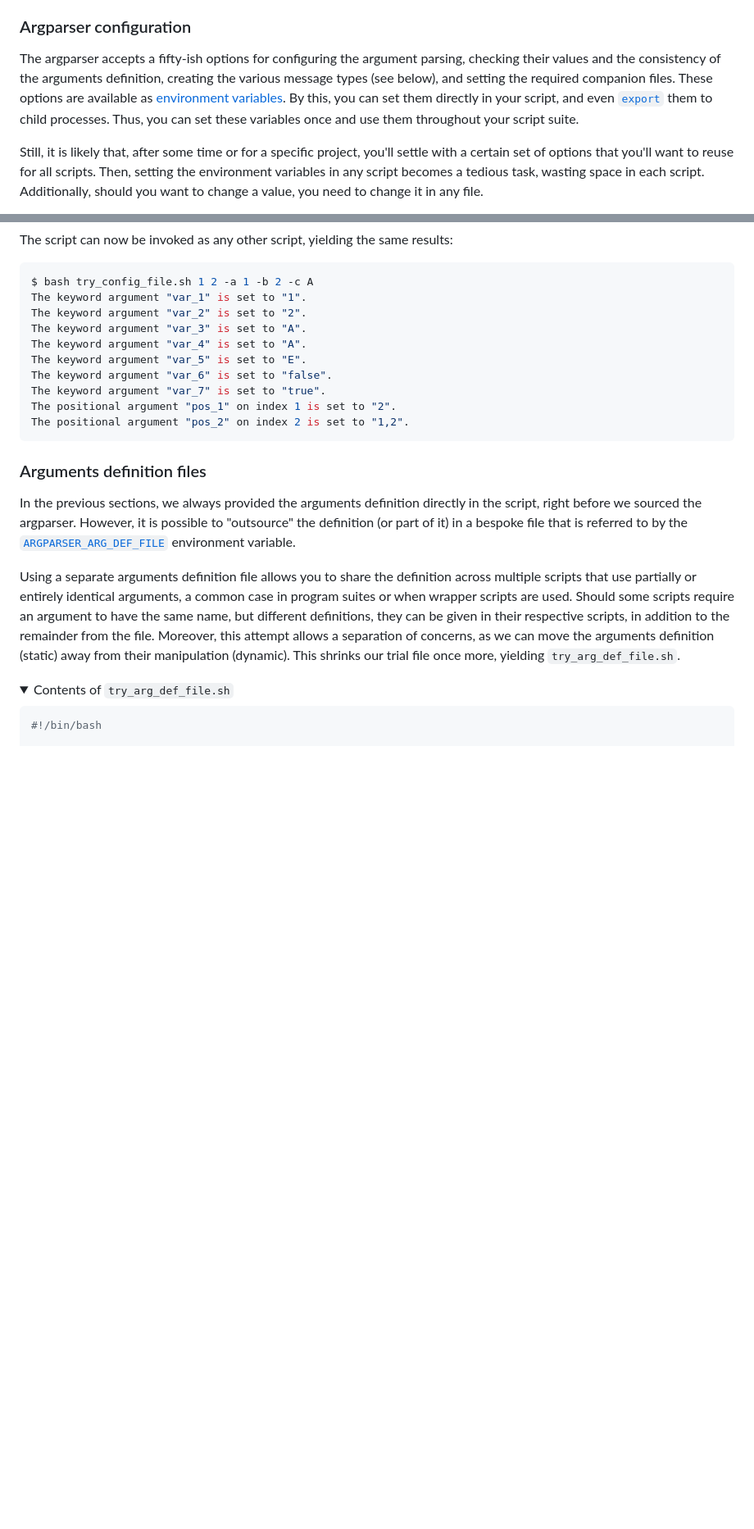
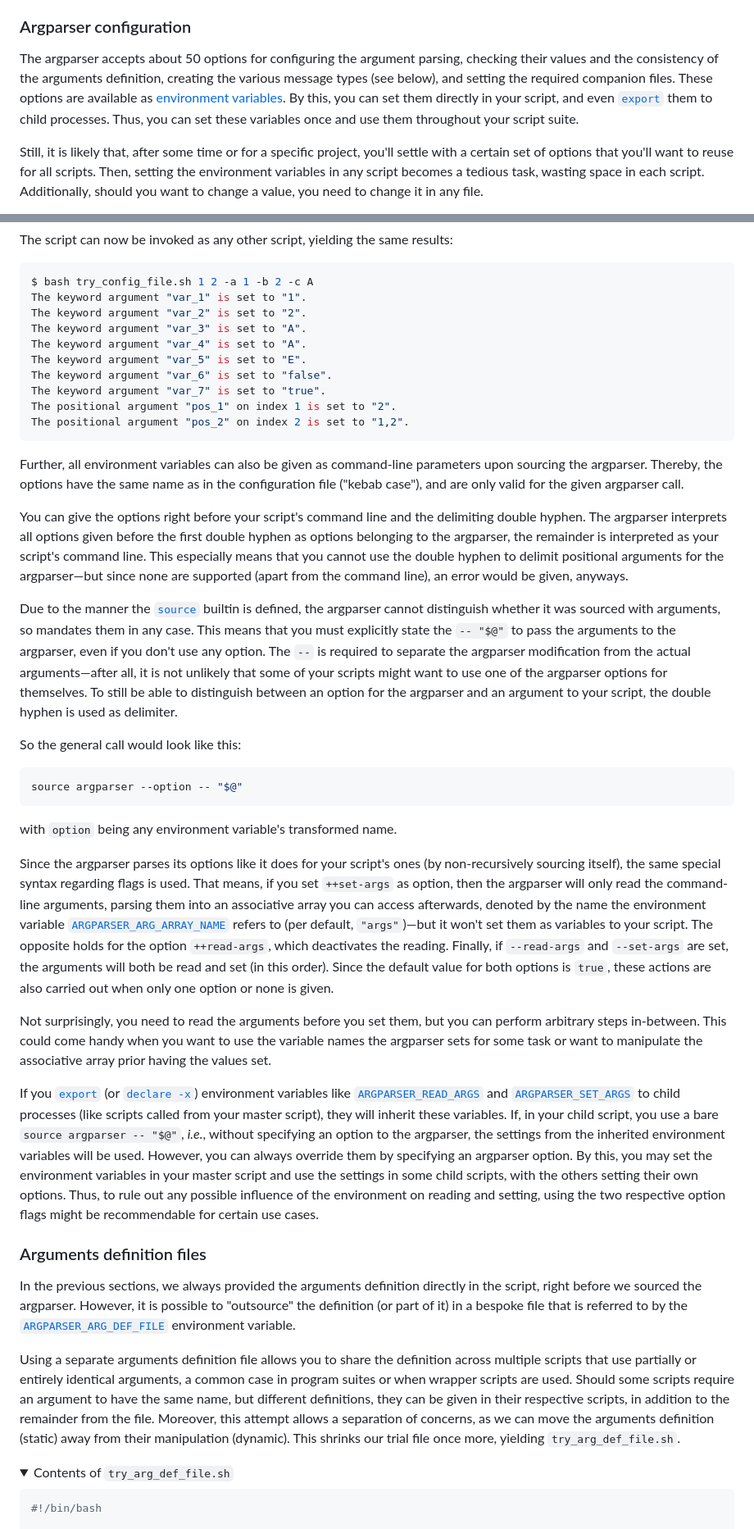
Before and after one commit to Simon-Brandt/ShellArgparser, a Markdown page: README.md, 2 parts joined by grey strips. Shown: that part at 82% size. Rendered like a GitHub page; blank space fills up the shorter version.

````diff
--- a/README.md
+++ b/README.md
@@ -563,7 +540,7 @@ Thereby, errors abort the script, while warnings just write a message to `STDERR
 
 ### Argparser configuration
 
-The argparser accepts a fifty-ish options for configuring the argument parsing, checking their values and the consistency of the arguments definition, creating the various message types (see below), and setting the required companion files. These options are available as [environment variables](#environment-variables). By this, you can set them directly in your script, and even [`export`](https://www.gnu.org/software/bash/manual/html_node/Bourne-Shell-Builtins.html#index-export "gnu.org &rightarrow; Bourne Shell Builtins &rightarrow; export") them to child processes. Thus, you can set these variables once and use them throughout your script suite.
+The argparser accepts about 50 options for configuring the argument parsing, checking their values and the consistency of the arguments definition, creating the various message types (see below), and setting the required companion files. These options are available as [environment variables](#environment-variables). By this, you can set them directly in your script, and even [`export`](https://www.gnu.org/software/bash/manual/html_node/Bourne-Shell-Builtins.html#index-export "gnu.org &rightarrow; Bourne Shell Builtins &rightarrow; export") them to child processes. Thus, you can set these variables once and use them throughout your script suite.
 
 Still, it is likely that, after some time or for a specific project, you'll settle with a certain set of options that you'll want to reuse for all scripts. Then, setting the environment variables in any script becomes a tedious task, wasting space in each script. Additionally, should you want to change a value, you need to change it in any file.
 
@@ -651,6 +627,26 @@ The positional argument "pos_2" on index 2 is set to "1,2".
 ```
 
 </details>
+
+Further, all environment variables can also be given as command-line parameters upon sourcing the argparser. Thereby, the options have the same name as in the configuration file ("kebab case"), and are only valid for the given argparser call.
+
+You can give the options right before your script's command line and the delimiting double hyphen. The argparser interprets all options given before the first double hyphen as options belonging to the argparser, the remainder is interpreted as your script's command line. This especially means that you cannot use the double hyphen to delimit positional arguments for the argparser&mdash;but since none are supported (apart from the command line), an error would be given, anyways.
+
+Due to the manner the [`source`](https://www.gnu.org/software/bash/manual/html_node/Bash-Builtins.html#index-source "gnu.org &rightarrow; Bash Builtins &rightarrow; source") builtin is defined, the argparser cannot distinguish whether it was sourced with arguments, so mandates them in any case. This means that you must explicitly state the `-- "$@"` to pass the arguments to the argparser, even if you don't use any option. The `--` is required to separate the argparser modification from the actual arguments&mdash;after all, it is not unlikely that some of your scripts might want to use one of the argparser options for themselves. To still be able to distinguish between an option for the argparser and an argument to your script, the double hyphen is used as delimiter.
+
+So the general call would look like this:
+
+```bash
+source argparser --option -- "$@"
+```
+
+with `option` being any environment variable's transformed name.
+
+Since the argparser parses its options like it does for your script's ones (by non-recursively sourcing itself), the same special syntax regarding flags is used. That means, if you set `++set-args` as option, then the argparser will only read the command-line arguments, parsing them into an associative array you can access afterwards, denoted by the name the environment variable [`ARGPARSER_ARG_ARRAY_NAME`](#argparser_arg_array_name) refers to (per default, `"args"`)&mdash;but it won't set them as variables to your script.  The opposite holds for the option `++read-args`, which deactivates the reading. Finally, if `--read-args` and `--set-args` are set, the arguments will both be read and set (in this order). Since the default value for both options is `true`, these actions are also carried out when only one option or none is given.
+
+Not surprisingly, you need to read the arguments before you set them, but you can perform arbitrary steps in-between. This could come handy when you want to use the variable names the argparser sets for some task or want to manipulate the associative array prior having the values set.
+
+If you [`export`](https://www.gnu.org/software/bash/manual/html_node/Bourne-Shell-Builtins.html#index-export "gnu.org &rightarrow; Bourne Shell Builtins &rightarrow; export") (or [`declare -x`](https://www.gnu.org/software/bash/manual/html_node/Bash-Builtins.html#index-declare "gnu.org &rightarrow; Bash Builtins &rightarrow; declare")) environment variables like [`ARGPARSER_READ_ARGS`](#argparser_read_args) and [`ARGPARSER_SET_ARGS`](#argparser_set_args) to child processes (like scripts called from your master script), they will inherit these variables. If, in your child script, you use a bare `source argparser -- "$@"`, *i.e.*, without specifying an option to the argparser, the settings from the inherited environment variables will be used. However, you can always override them by specifying an argparser option. By this, you may set the environment variables in your master script and use the settings in some child scripts, with the others setting their own options. Thus, to rule out any possible influence of the environment on reading and setting, using the two respective option flags might be recommendable for certain use cases.
 
 ### Arguments definition files
 
````
Also changed, not shown: other parts of README.md (+28 -48 lines).
